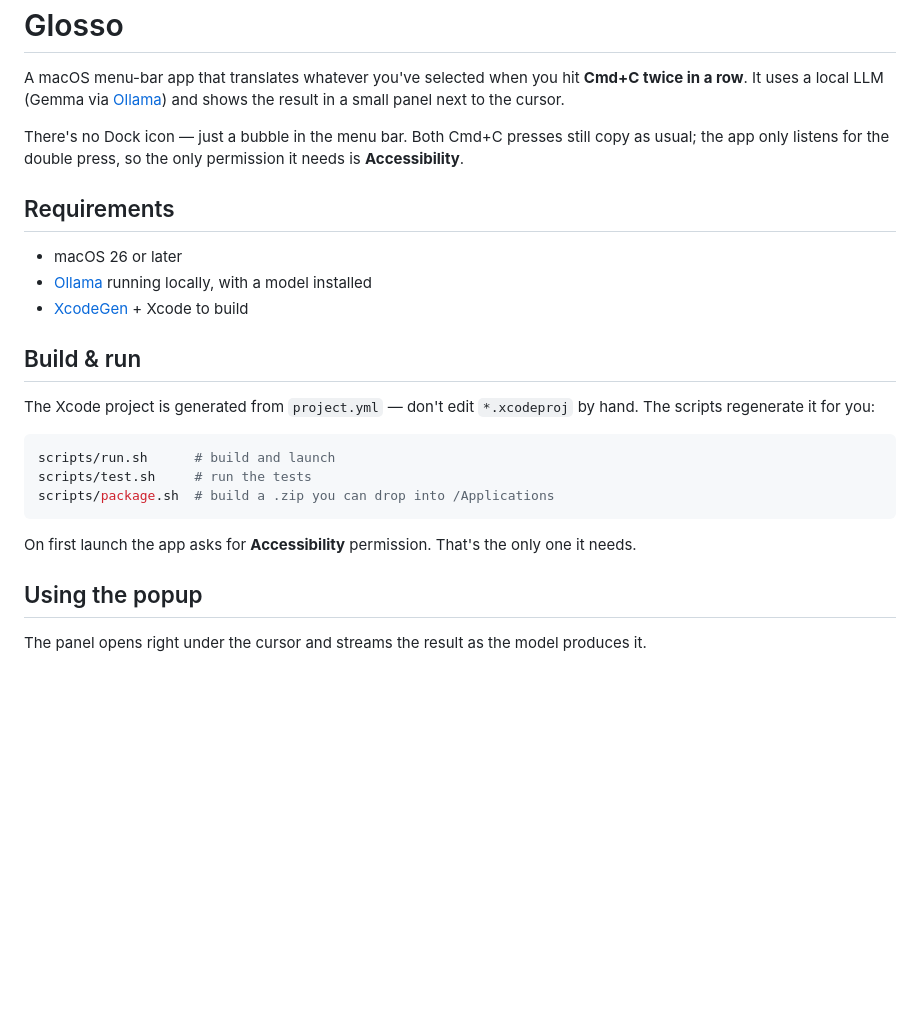
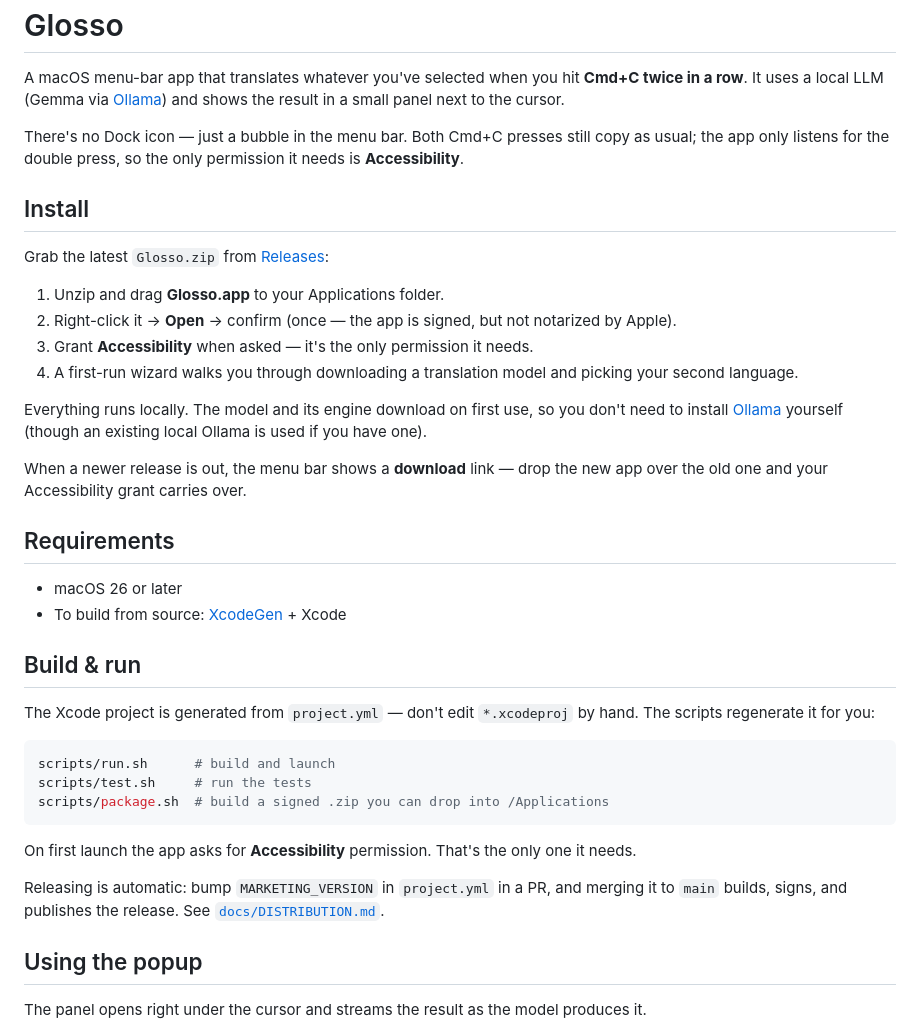
Before and after one commit to ethantiv/glosso, a Markdown page: README.md, the part around the change. Rendered like a GitHub page; blank space fills up the shorter version.

Commit message:
docs: document install, first-run wizard, and auto-release in README
Add an Install section (download from Releases, one-time Open, Accessibility, the
setup wizard), note in-app update links, drop the manual-Ollama prerequisite (the
wizard provisions the engine and model), and document the merge-driven release flow.

Co-Authored-By: Claude Opus 4.8 (1M context) <noreply@anthropic.com>
Claude-Session: https://claude.ai/code/session_01PvhG8zrGicgg9h4191pU5m

````diff
--- a/README.md
+++ b/README.md
@@ -4,11 +4,23 @@ A macOS menu-bar app that translates whatever you've selected when you hit **Cmd
 
 There's no Dock icon — just a bubble in the menu bar. Both Cmd+C presses still copy as usual; the app only listens for the double press, so the only permission it needs is **Accessibility**.
 
+## Install
+
+Grab the latest `Glosso.zip` from [Releases](https://github.com/ethantiv/glosso/releases/latest):
+
+1. Unzip and drag **Glosso.app** to your Applications folder.
+2. Right-click it → **Open** → confirm (once — the app is signed, but not notarized by Apple).
+3. Grant **Accessibility** when asked — it's the only permission it needs.
+4. A first-run wizard walks you through downloading a translation model and picking your second language.
+
+Everything runs locally. The model and its engine download on first use, so you don't need to install [Ollama](https://ollama.com) yourself (though an existing local Ollama is used if you have one).
+
+When a newer release is out, the menu bar shows a **download** link — drop the new app over the old one and your Accessibility grant carries over.
+
 ## Requirements
 
 - macOS 26 or later
-- [Ollama](https://ollama.com) running locally, with a model installed
-- [XcodeGen](https://github.com/yonaskolb/XcodeGen) + Xcode to build
+- To build from source: [XcodeGen](https://github.com/yonaskolb/XcodeGen) + Xcode
 
 ## Build & run
 
@@ -17,10 +29,12 @@ The Xcode project is generated from `project.yml` — don't edit `*.xcodeproj` b
 ```bash
 scripts/run.sh      # build and launch
 scripts/test.sh     # run the tests
-scripts/package.sh  # build a .zip you can drop into /Applications
+scripts/package.sh  # build a signed .zip you can drop into /Applications
 ```
 
 On first launch the app asks for **Accessibility** permission. That's the only one it needs.
+
+Releasing is automatic: bump `MARKETING_VERSION` in `project.yml` in a PR, and merging it to `main` builds, signs, and publishes the release. See [`docs/DISTRIBUTION.md`](docs/DISTRIBUTION.md).
 
 ## Using the popup
 
````
